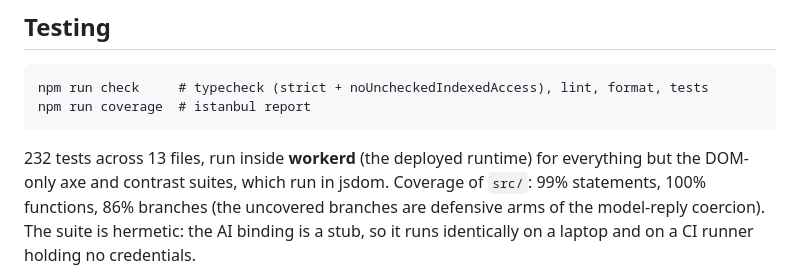
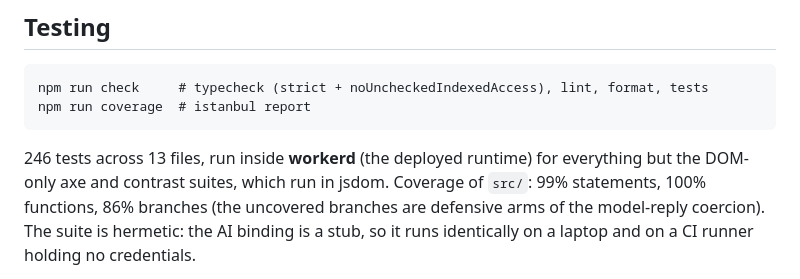
Before and after one commit to uditjainstjis/utsav-planner, a Markdown page: README.md, the part around the change. GitHub-like rendering.

Commit message:
README: test count

````diff
--- a/README.md
+++ b/README.md
@@ -143,7 +143,7 @@ npm run check     # typecheck (strict + noUncheckedIndexedAccess), lint, format,
 npm run coverage  # istanbul report
 ```
 
-232 tests across 13 files, run inside **workerd** (the deployed runtime) for
+246 tests across 13 files, run inside **workerd** (the deployed runtime) for
 everything but the DOM-only axe and contrast suites, which run in jsdom.
 Coverage of `src/`: 99% statements, 100% functions, 86% branches (the uncovered
 branches are defensive arms of the model-reply coercion). The suite is hermetic:
````
